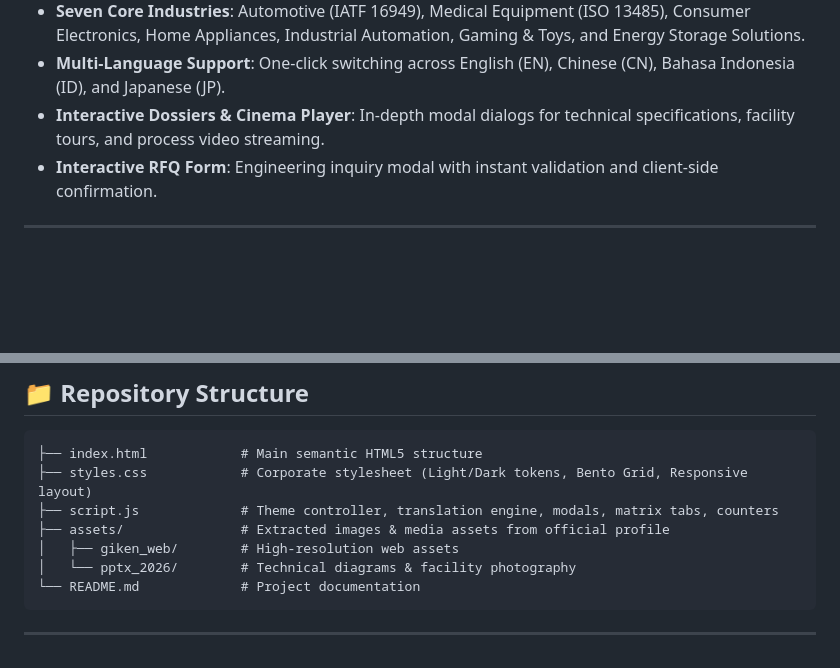
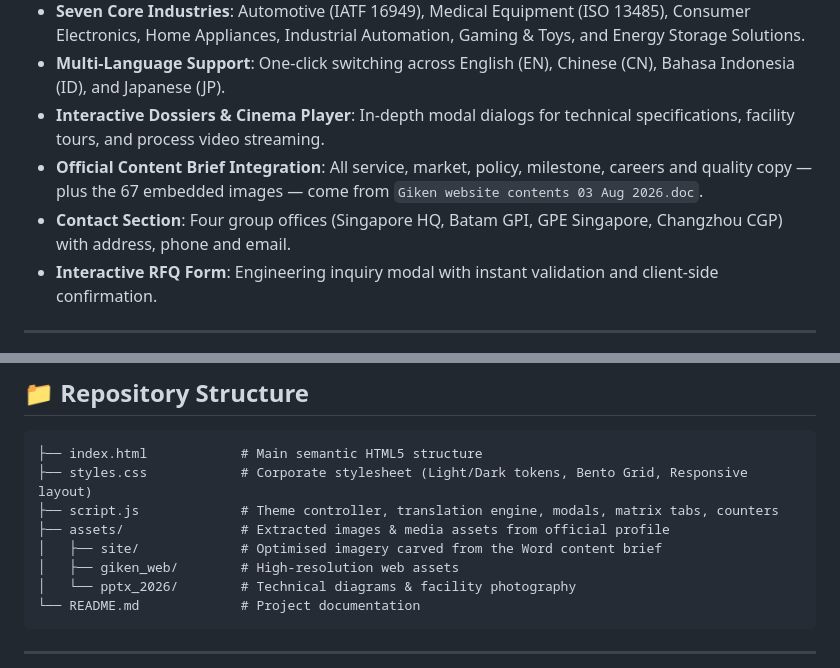
Before and after one commit to adityabayupratama13/Giken-Website, a Markdown page: README.md, 2 parts joined by grey strips. Rendered like a GitHub page; blank space fills up the shorter version.

Commit message:
docs: note the Word-brief imagery and contact section in the README
Co-Authored-By: Claude Opus 5 <noreply@anthropic.com>

```diff
--- a/README.md
+++ b/README.md
@@ -21,6 +21,8 @@ Official modern corporate web portal for **GIKEN Sakata (S) Limited**, built to
 - **Seven Core Industries**: Automotive (IATF 16949), Medical Equipment (ISO 13485), Consumer Electronics, Home Appliances, Industrial Automation, Gaming & Toys, and Energy Storage Solutions.
 - **Multi-Language Support**: One-click switching across English (EN), Chinese (CN), Bahasa Indonesia (ID), and Japanese (JP).
 - **Interactive Dossiers & Cinema Player**: In-depth modal dialogs for technical specifications, facility tours, and process video streaming.
+- **Official Content Brief Integration**: All service, market, policy, milestone, careers and quality copy — plus the 67 embedded images — come from `Giken website contents 03 Aug 2026.doc`.
+- **Contact Section**: Four group offices (Singapore HQ, Batam GPI, GPE Singapore, Changzhou CGP) with address, phone and email.
 - **Interactive RFQ Form**: Engineering inquiry modal with instant validation and client-side confirmation.
 
 ---
@@ -41,6 +43,7 @@ Official modern corporate web portal for **GIKEN Sakata (S) Limited**, built to
 ├── styles.css            # Corporate stylesheet (Light/Dark tokens, Bento Grid, Responsive layout)
 ├── script.js             # Theme controller, translation engine, modals, matrix tabs, counters
 ├── assets/               # Extracted images & media assets from official profile
+│   ├── site/             # Optimised imagery carved from the Word content brief
 │   ├── giken_web/        # High-resolution web assets
 │   └── pptx_2026/        # Technical diagrams & facility photography
 └── README.md             # Project documentation
```
